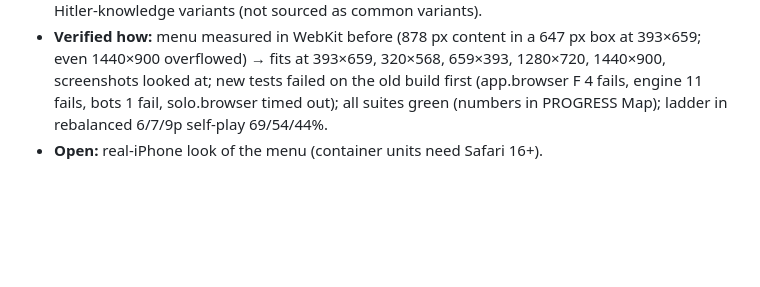
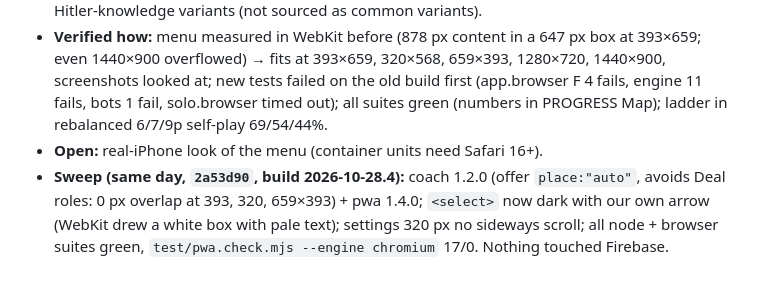
Before and after one commit to TimothyHadfield/secret-hitler-companion, a Markdown page: CHAT.md, the part around the change. GitHub-like rendering; blank space fills up the shorter version.

Commit message:
Handoff: kit sweep line in progress + chat
Co-Authored-By: Claude Opus 5.5 (1M context) <noreply@anthropic.com>

```diff
--- a/CHAT.md
+++ b/CHAT.md
@@ -695,3 +695,4 @@ and Rules becomes admin-editable with zero new machinery.
 - **Skipped:** computer speed + remember last setup (already built: "Fast computers" setting, `secretHitler.soloPick.v1`); bigger laptop layout (Tim's call, would be a restyle); "no veto" / Hitler-knowledge variants (not sourced as common variants).
 - **Verified how:** menu measured in WebKit before (878 px content in a 647 px box at 393×659; even 1440×900 overflowed) → fits at 393×659, 320×568, 659×393, 1280×720, 1440×900, screenshots looked at; new tests failed on the old build first (app.browser F 4 fails, engine 11 fails, bots 1 fail, solo.browser timed out); all suites green (numbers in PROGRESS Map); ladder in rebalanced 6/7/9p self-play 69/54/44%.
 - **Open:** real-iPhone look of the menu (container units need Safari 16+).
+- **Sweep (same day, `2a53d90`, build 2026-10-28.4):** coach 1.2.0 (offer `place:"auto"`, avoids Deal roles: 0 px overlap at 393, 320, 659×393) + pwa 1.4.0; `<select>` now dark with our own arrow (WebKit drew a white box with pale text); settings 320 px no sideways scroll; all node + browser suites green, `test/pwa.check.mjs --engine chromium` 17/0. Nothing touched Firebase.
```
Also changed, not shown: PROGRESS.md (+1 -0 lines).
